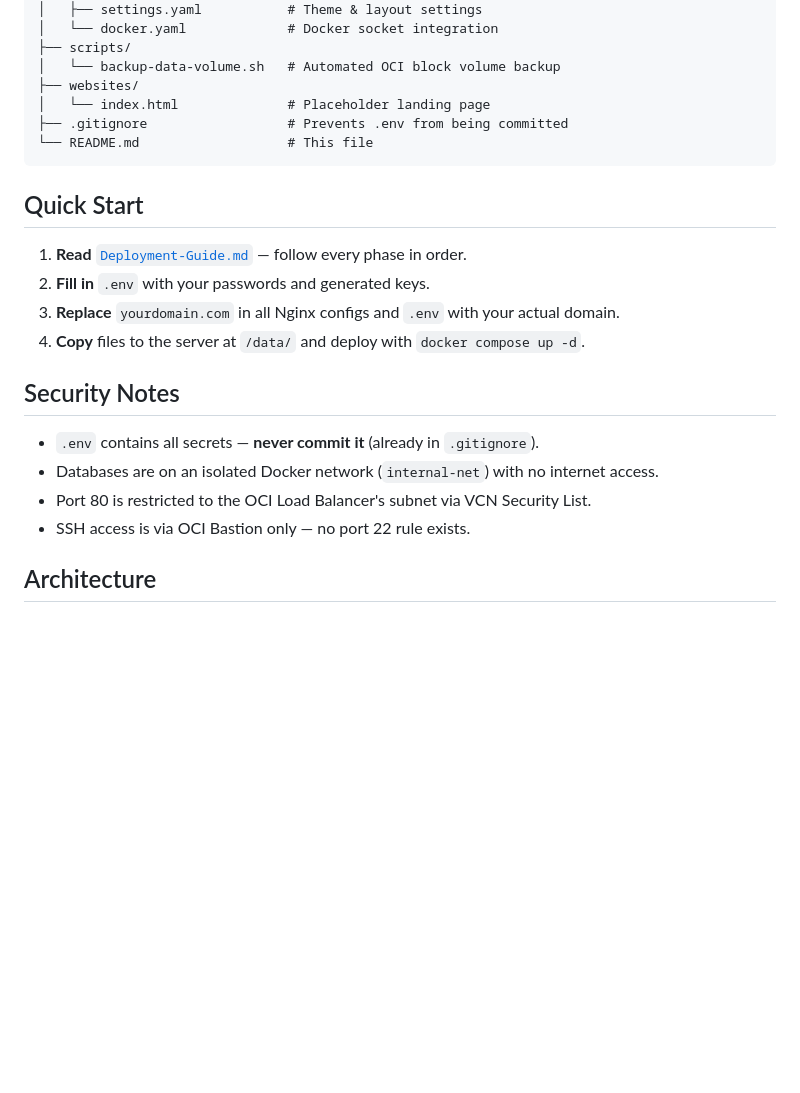
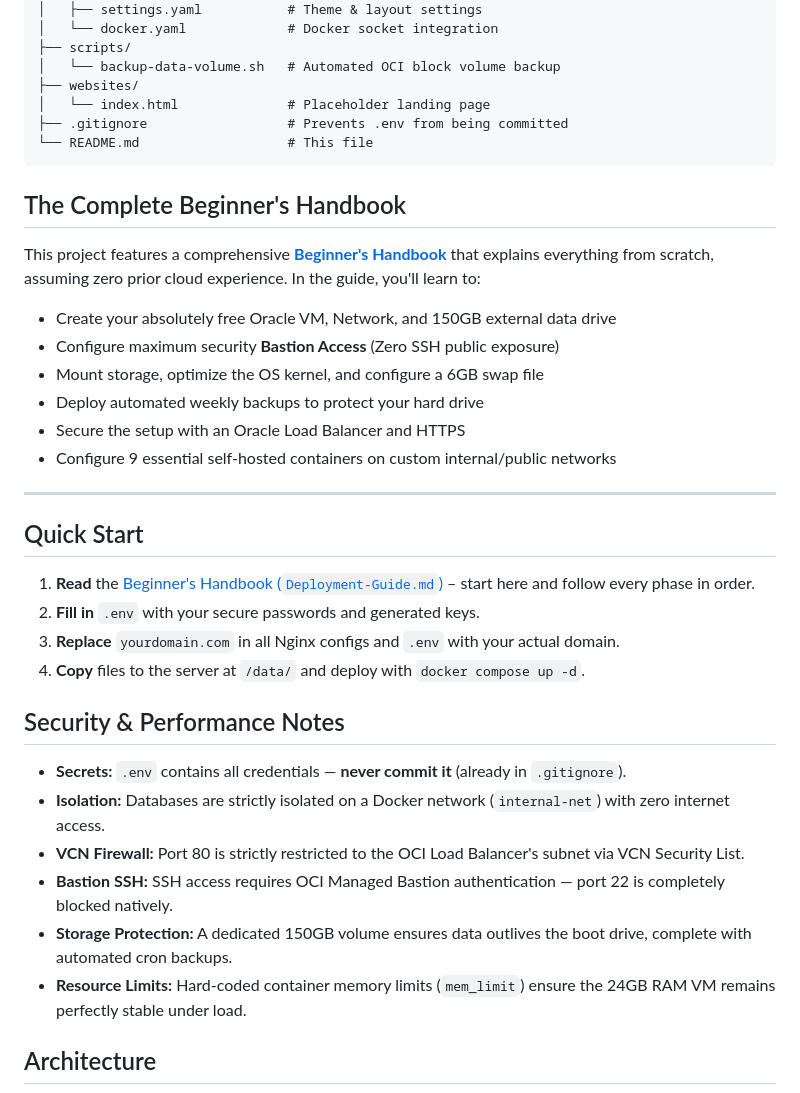
Before and after one commit to Manojkumarw13/Server-Setup, a Markdown page: README.md, the part around the change. Rendered like a GitHub page; blank space fills up the shorter version.

Commit message:
docs: improve README with beginner's handbook and security notes

````diff
--- a/README.md
+++ b/README.md
@@ -56,19 +56,34 @@ Server-Setup/
 └── README.md                   # This file
 ```
 
+## The Complete Beginner's Handbook
+
+This project features a comprehensive [**Beginner's Handbook**](Deployment-Guide.md) that explains everything from scratch, assuming zero prior cloud experience. In the guide, you'll learn to:
+
+- Create your absolutely free Oracle VM, Network, and 150GB external data drive
+- Configure maximum security **Bastion Access** (Zero SSH public exposure)
+- Mount storage, optimize the OS kernel, and configure a 6GB swap file
+- Deploy automated weekly backups to protect your hard drive
+- Secure the setup with an Oracle Load Balancer and HTTPS
+- Configure 9 essential self-hosted containers on custom internal/public networks
+
+---
+
 ## Quick Start
 
-1. **Read** [`Deployment-Guide.md`](Deployment-Guide.md) — follow every phase in order.
-2. **Fill in** `.env` with your passwords and generated keys.
+1. **Read** the [Beginner's Handbook (`Deployment-Guide.md`)](Deployment-Guide.md) – start here and follow every phase in order.
+2. **Fill in** `.env` with your secure passwords and generated keys.
 3. **Replace** `yourdomain.com` in all Nginx configs and `.env` with your actual domain.
 4. **Copy** files to the server at `/data/` and deploy with `docker compose up -d`.
 
-## Security Notes
+## Security & Performance Notes
 
-- `.env` contains all secrets — **never commit it** (already in `.gitignore`).
-- Databases are on an isolated Docker network (`internal-net`) with no internet access.
-- Port 80 is restricted to the OCI Load Balancer's subnet via VCN Security List.
-- SSH access is via OCI Bastion only — no port 22 rule exists.
+- **Secrets:** `.env` contains all credentials — **never commit it** (already in `.gitignore`).
+- **Isolation:** Databases are strictly isolated on a Docker network (`internal-net`) with zero internet access.
+- **VCN Firewall:** Port 80 is strictly restricted to the OCI Load Balancer's subnet via VCN Security List.
+- **Bastion SSH:** SSH access requires OCI Managed Bastion authentication — port 22 is completely blocked natively.
+- **Storage Protection:** A dedicated 150GB volume ensures data outlives the boot drive, complete with automated cron backups.
+- **Resource Limits:** Hard-coded container memory limits (`mem_limit`) ensure the 24GB RAM VM remains perfectly stable under load.
 
 ## Architecture
 
````
